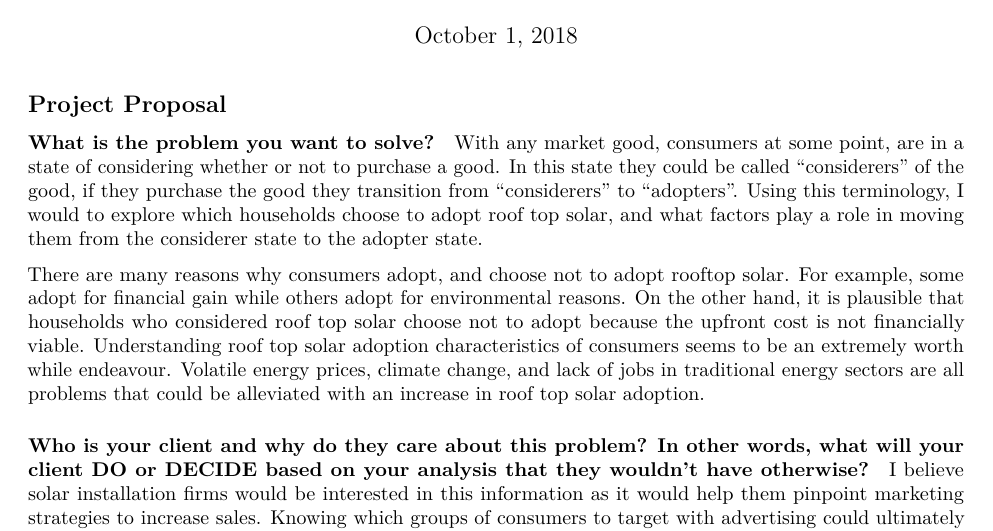
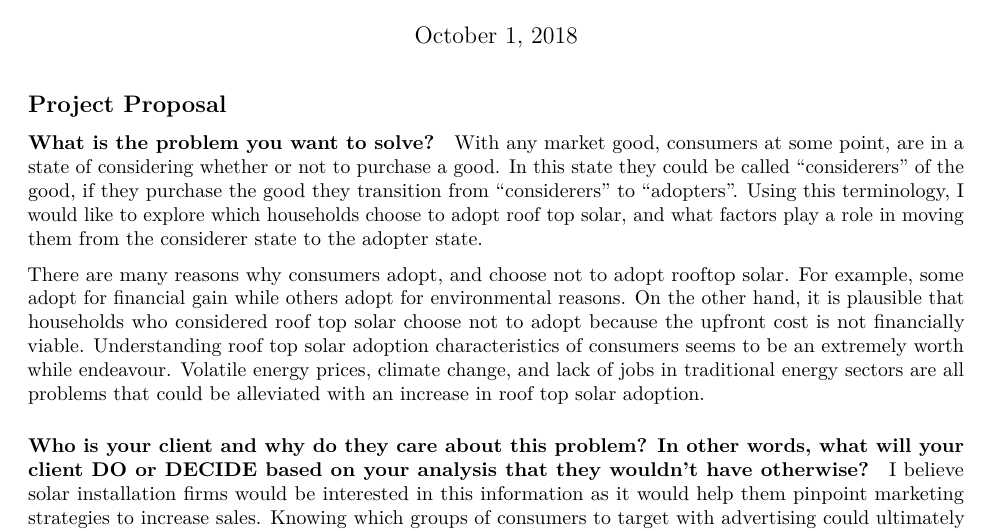
Before and after one commit to Damianodoh/capstone, an R Markdown document (solar_surveys/capstone_proposal.Rmd): part of page 1 of 2, cut so that both start at the same text. Rendered offline with R 4.5, knitr and Pandoc, then LaTeX, with nearby package versions.

Commit message:
proposal

```diff
--- a/solar_surveys/capstone_proposal.Rmd
+++ b/solar_surveys/capstone_proposal.Rmd
@@ -17,7 +17,7 @@
 
 #### What is the problem you want to solve?
 
-With any market good, consumers at some point, are in a state of considering whether or not to purchase a good. In this state they could be called “considerers” of the good, if they purchase the good they transition from “considerers” to “adopters”. Using this terminology, I would to explore which households choose to adopt roof top solar, and what factors play a role in moving them from the considerer state to the adopter state.
+With any market good, consumers at some point, are in a state of considering whether or not to purchase a good. In this state they could be called “considerers” of the good, if they purchase the good they transition from “considerers” to “adopters”. Using this terminology, I would like to explore which households choose to adopt roof top solar, and what factors play a role in moving them from the considerer state to the adopter state.
 
 There are many reasons why consumers adopt, and choose not to adopt rooftop solar. For example, some adopt for financial gain while others adopt for environmental reasons. On the other hand, it is plausible that households who considered roof top solar choose not to adopt because the upfront cost is not financially viable. Understanding roof top solar adoption characteristics of consumers seems to be an extremely worth while endeavour. Volatile energy prices, climate change, and lack of jobs in traditional energy sectors are all problems that could be alleviated with an increase in roof top solar adoption.
 
```
